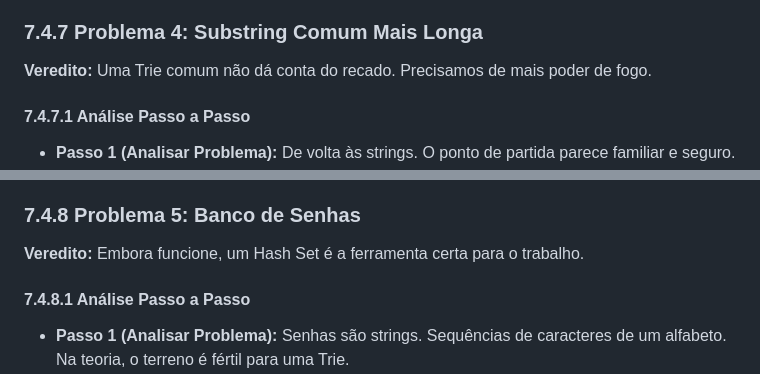
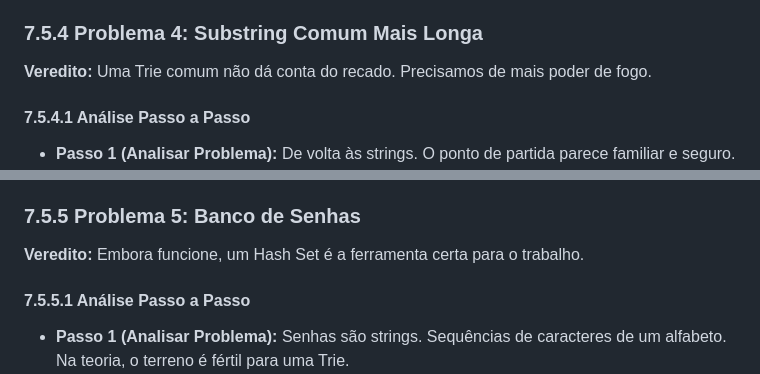
Before and after one commit to lucasfariasbl/trie-material, a Markdown page: README.md, 2 parts joined by grey strips. GitHub-like rendering.

```diff
--- a/README.md
+++ b/README.md
@@ -958,18 +960,18 @@ A gente guarda o maior valor de XOR que encontrarmos no geral e as indexações
 - **Passo 2 (Analisar Operações):** O que o enunciado pede, exatamente? "Sugerir todos os contatos que **começam com**...". Isso não é só uma pista; é a descrição funcional do superpoder de uma Trie. Já parou pra pensar como a busca do seu smartphone cospe sugestões de nomes antes mesmo de você piscar? Não tem feitiçaria, só a estrutura de dados correta fazendo seu trabalho.
 - **Passo 3 (Analisar Restrições):** A Trie é a escolha canônica para esta tarefa, ponto final. Buscar pelo prefixo `jo` é uma operação quase instantânea. Ao alcançarmos o nó que representa o final de `jo`, a Trie se comporta como um sistema de arquivos incrivelmente otimizado: a partir dali, basta listar todos os "arquivos" (os nomes completos) contidos naquela "pasta". Uma busca em profundidade (DFS) partindo daquele ponto resolve a questão de maneira limpa, rápida e eficiente. Para um sistema que exige respostas em frações de segundo, não existe competidor à altura.
 
-### 7.4.7 Problema 4: Substring Comum Mais Longa
+### 7.5.4 Problema 4: Substring Comum Mais Longa
 **Veredito:** Uma Trie comum não dá conta do recado. Precisamos de mais poder de fogo.
 
-#### 7.4.7.1 Análise Passo a Passo
+#### 7.5.4.1 Análise Passo a Passo
 - **Passo 1 (Analisar Problema):** De volta às strings. O ponto de partida parece familiar e seguro.
 - **Passo 2 (Analisar Operações):** Agora vem a virada na trama. A palavra que muda completamente o jogo é **"substring"**. Uma Trie lida maravilhosamente bem com prefixos, que são a porta da frente de uma palavra; ela só se importa com o começo. Uma substring, por outro lado, é um pedaço que pode ser extraído de qualquer lugar, do meio, do fim. A Trie padrão, com seu foco no ponto de partida, é míope para o que acontece no interior da palavra.
 - **Passo 3 (Analisar Restrições):** Usar uma Trie padrão aqui nos entregaria, no máximo, o prefixo comum mais longo, o que não resolve o problema. E se a gente turbinasse a Trie? Pense na palavra "banana" e imagine inserir na Trie não só ela, mas todos os seus sufixos: "anana", "nana", "ana", "na" e "a". Se replicarmos esse processo para todas as palavras, a resposta que buscamos emerge. Essa estrutura "anabolizada" tem nome e sobrenome: **Árvore de Sufixos (Suffix Tree)**, a prima mais velha e mais forte da Trie, projetada sob medida para este tipo de desafio.
 
-### 7.4.8 Problema 5: Banco de Senhas
+### 7.5.5 Problema 5: Banco de Senhas
 **Veredito:** Embora funcione, um Hash Set é a ferramenta certa para o trabalho.
 
-#### 7.4.8.1 Análise Passo a Passo
+#### 7.5.5.1 Análise Passo a Passo
 - **Passo 1 (Analisar Problema):** Senhas são strings. Sequências de caracteres de um alfabeto. Na teoria, o terreno é fértil para uma Trie.
 - **Passo 2 (Analisar Operações):** Qual é a missão aqui? Uma busca por **existência exata**. A pergunta é direta: "esta senha está no banco de dados?". Queremos um "sim" ou um "não", nada mais. Não há necessidade de prefixos, de sugestões, de nada além de uma consulta de pertencimento.
 - **Passo 3 (Analisar Restrições):** É aqui que a gente precisa pensar como um bom artesão: usar a ferramenta ideal para cada tarefa. Uma Trie é um canivete suíço, cheia de funções úteis. Um **Hash Set**, por outro lado, é uma chave de fenda: faz uma única coisa, mas com uma velocidade e precisão absurdas. Para a simples tarefa de checar se a senha existe, não precisamos do arsenal do canivete; a chave de fenda resolve. Um Hash Set entrega a resposta em tempo médio constante, O(1). É mais simples de implementar para este fim e, muitas vezes, mais eficiente em termos de memória. A Trie até daria conta, mas seria um exagero desnecessário.
```
Also changed, not shown: other parts of README.md (+9 -7 lines).
